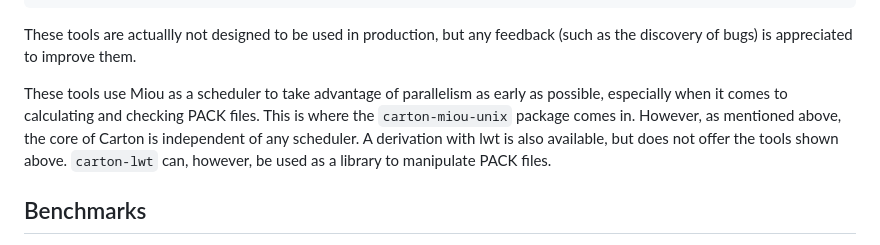
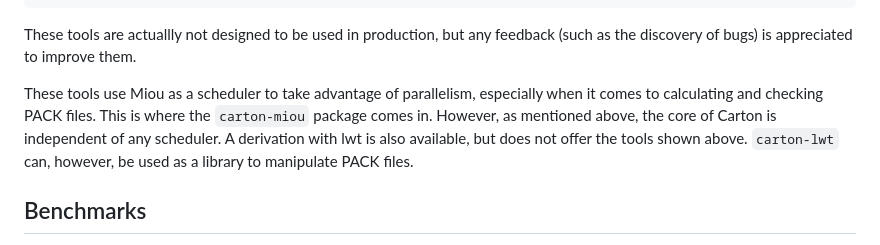
Before and after one commit to robur-coop/carton, a Markdown page: README.md, the part around one of its changes. Drawn GitHub-style.

Commit message:
Improve README.md

```diff
--- a/README.md
+++ b/README.md
@@ -60,12 +60,12 @@ $ carton get new.idx 17c2336bccb3b4fbd6eb430bf5fe1c4f1f8184e3
 These tools are actuallly not designed to be used in production, but any
 feedback (such as the discovery of bugs) is appreciated to improve them.
 
-These tools use Miou as a scheduler to take advantage of parallelism as early
-as possible, especially when it comes to calculating and checking PACK files.
-This is where the `carton-miou-unix` package comes in. However, as mentioned
-above, the core of Carton is independent of any scheduler. A derivation with
-lwt is also available, but does not offer the tools shown above. `carton-lwt`
-can, however, be used as a library to manipulate PACK files.
+These tools use Miou as a scheduler to take advantage of parallelism,
+especially when it comes to calculating and checking PACK files. This is where
+the `carton-miou` package comes in. However, as mentioned above, the core
+of Carton is independent of any scheduler. A derivation with lwt is also
+available, but does not offer the tools shown above. `carton-lwt` can, however,
+be used as a library to manipulate PACK files.
 
 ## Benchmarks
 
```
Also changed, not shown: other parts of README.md (+4 -4 lines).
